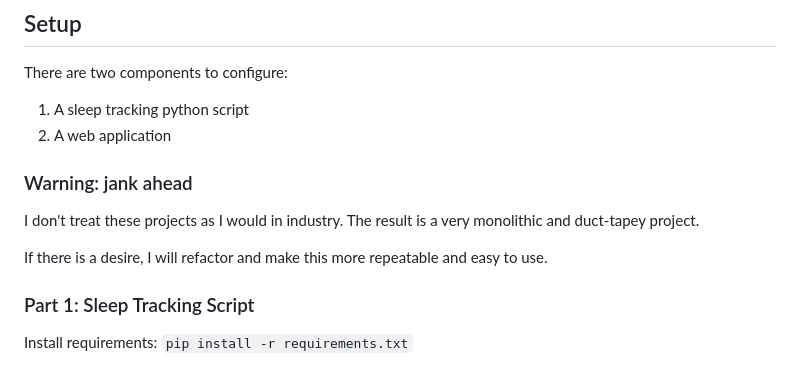
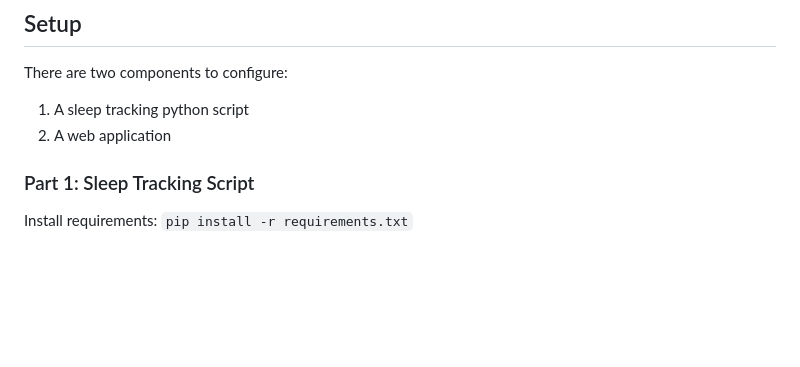
Before and after one commit to calebolson123/BabySleepCoach, a Markdown page: README.md, the part around the change. Rendered like a GitHub page; blank space fills up the shorter version.

Commit message:
Remove jank warning.

```diff
--- a/README.md
+++ b/README.md
@@ -27,12 +27,6 @@ This repo contains code to run the AI Baby Sleep Tracking service as well as a w
 There are two components to configure:
 1) A sleep tracking python script
 2) A web application
-
-### Warning: jank ahead
-
-I don't treat these projects as I would in industry. The result is a very monolithic and duct-tapey project.
-
-If there is a desire, I will refactor and make this more repeatable and easy to use.
 
 ### Part 1: Sleep Tracking Script
 
```
